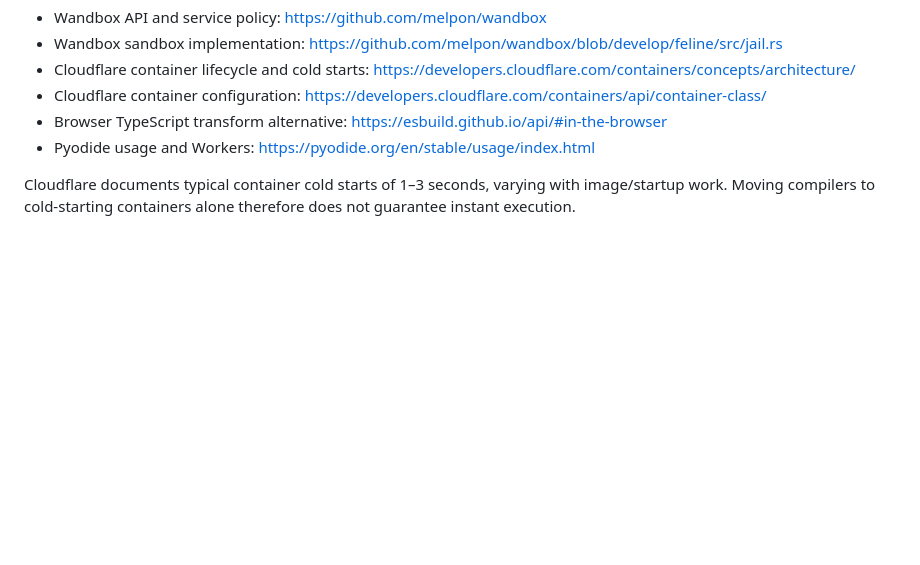
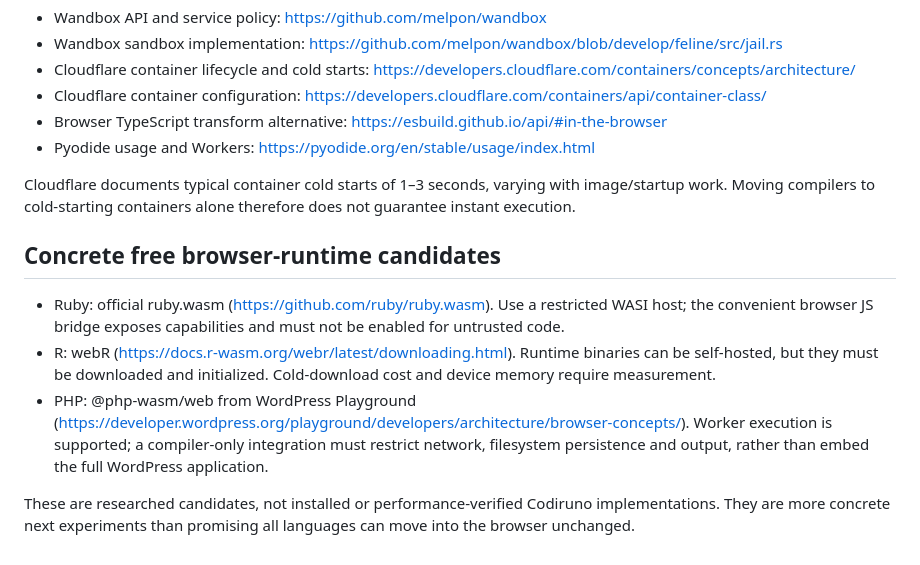
Before and after one commit to Hassani0x/codiruno, a Markdown page: docs/LATENCY-AUDIT.md, the part around the change. Drawn GitHub-style; blank space fills up the shorter version.

Commit message:
Document free Ruby R and PHP browser runtime candidates

```diff
--- a/docs/LATENCY-AUDIT.md
+++ b/docs/LATENCY-AUDIT.md
@@ -45,3 +45,11 @@ Do not fake speed with saved outputs, disable isolation, race duplicate jobs aga
 - Pyodide usage and Workers: https://pyodide.org/en/stable/usage/index.html
 
 Cloudflare documents typical container cold starts of 1–3 seconds, varying with image/startup work. Moving compilers to cold-starting containers alone therefore does not guarantee instant execution.
+
+## Concrete free browser-runtime candidates
+
+- Ruby: official ruby.wasm (https://github.com/ruby/ruby.wasm). Use a restricted WASI host; the convenient browser JS bridge exposes capabilities and must not be enabled for untrusted code.
+- R: webR (https://docs.r-wasm.org/webr/latest/downloading.html). Runtime binaries can be self-hosted, but they must be downloaded and initialized. Cold-download cost and device memory require measurement.
+- PHP: @php-wasm/web from WordPress Playground (https://developer.wordpress.org/playground/developers/architecture/browser-concepts/). Worker execution is supported; a compiler-only integration must restrict network, filesystem persistence and output, rather than embed the full WordPress application.
+
+These are researched candidates, not installed or performance-verified Codiruno implementations. They are more concrete next experiments than promising all languages can move into the browser unchanged.
```
